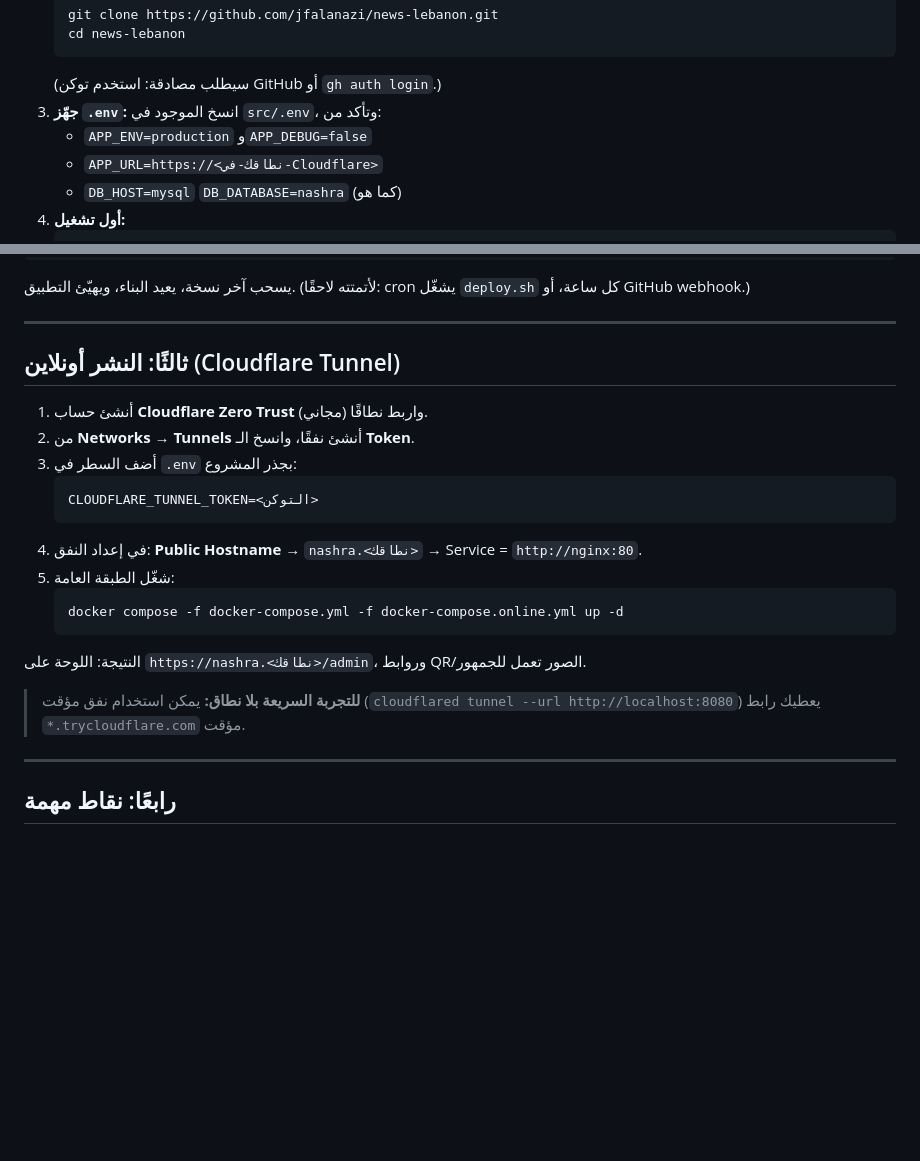
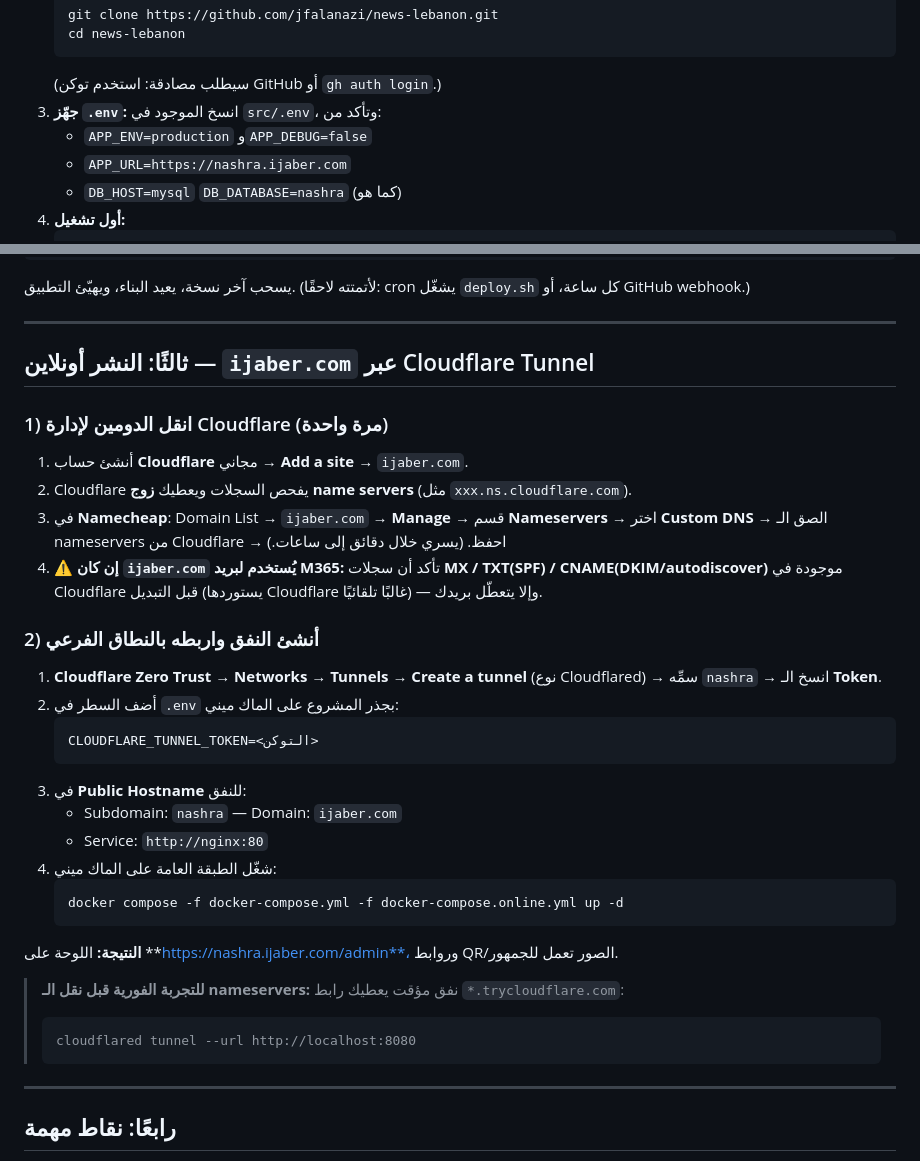
Before and after one commit to jfalanazi/news-lebanon, a Markdown page: DEPLOY.md, 2 parts joined by grey strips. GitHub-like rendering; blank space fills up the shorter version.

Commit message:
دليل: تخصيص النشر على nashra.ijaber.com (Namecheap → Cloudflare Tunnel)

````diff
--- a/DEPLOY.md
+++ b/DEPLOY.md
@@ -23,7 +23,7 @@
    (سيطلب مصادقة: استخدم توكن GitHub أو `gh auth login`.)
 3. **جهّز `.env`:** انسخ الموجود في `src/.env`، وتأكد من:
    - `APP_ENV=production` و`APP_DEBUG=false`
-   - `APP_URL=https://<نطاقك-في-Cloudflare>`
+   - `APP_URL=https://nashra.ijaber.com`
    - `DB_HOST=mysql` `DB_DATABASE=nashra` (كما هو)
 4. **أول تشغيل:**
    ```
@@ -49,23 +49,34 @@
 
 ---
 
-## ثالثًا: النشر أونلاين (Cloudflare Tunnel)
+## ثالثًا: النشر أونلاين — `ijaber.com` عبر Cloudflare Tunnel
 
-1. أنشئ حساب **Cloudflare Zero Trust** (مجاني) واربط نطاقًا.
-2. من **Networks → Tunnels** أنشئ نفقًا، وانسخ الـ **Token**.
-3. أضف السطر في `.env` بجذر المشروع:
+### 1) انقل الدومين لإدارة Cloudflare (مرة واحدة)
+1. أنشئ حساب **Cloudflare** مجاني → **Add a site** → `ijaber.com`.
+2. Cloudflare يفحص السجلات ويعطيك **زوج name servers** (مثل `xxx.ns.cloudflare.com`).
+3. في **Namecheap**: Domain List → `ijaber.com` → **Manage** → قسم **Nameservers** → اختر **Custom DNS** → الصق الـ nameservers من Cloudflare → احفظ. (يسري خلال دقائق إلى ساعات.)
+4. ⚠️ **إن كان `ijaber.com` يُستخدم لبريد M365:** تأكد أن سجلات **MX / TXT(SPF) / CNAME(DKIM/autodiscover)** موجودة في Cloudflare قبل التبديل (يستوردها Cloudflare غالبًا تلقائيًا) — وإلا يتعطّل بريدك.
+
+### 2) أنشئ النفق واربطه بالنطاق الفرعي
+1. **Cloudflare Zero Trust → Networks → Tunnels → Create a tunnel** (نوع Cloudflared) → سمِّه `nashra` → انسخ الـ **Token**.
+2. أضف السطر في `.env` بجذر المشروع على الماك ميني:
    ```
    CLOUDFLARE_TUNNEL_TOKEN=<التوكن>
    ```
-4. في إعداد النفق: **Public Hostname** → `nashra.<نطاقك>` → Service = `http://nginx:80`.
-5. شغّل الطبقة العامة:
+3. في **Public Hostname** للنفق:
+   - Subdomain: `nashra` — Domain: `ijaber.com`
+   - Service: `http://nginx:80`
+4. شغّل الطبقة العامة على الماك ميني:
    ```
    docker compose -f docker-compose.yml -f docker-compose.online.yml up -d
    ```
 
-النتيجة: اللوحة على `https://nashra.<نطاقك>/admin`، وروابط QR/الصور تعمل للجمهور.
+**النتيجة:** اللوحة على **https://nashra.ijaber.com/admin**، وروابط QR/الصور تعمل للجمهور.
 
-> **للتجربة السريعة بلا نطاق:** يمكن استخدام نفق مؤقت (`cloudflared tunnel --url http://localhost:8080`) يعطيك رابط `*.trycloudflare.com` مؤقت.
+> **للتجربة الفورية قبل نقل الـ nameservers:** نفق مؤقت يعطيك رابط `*.trycloudflare.com`:
+> ```
+> cloudflared tunnel --url http://localhost:8080
+> ```
 
 ---
 
````
